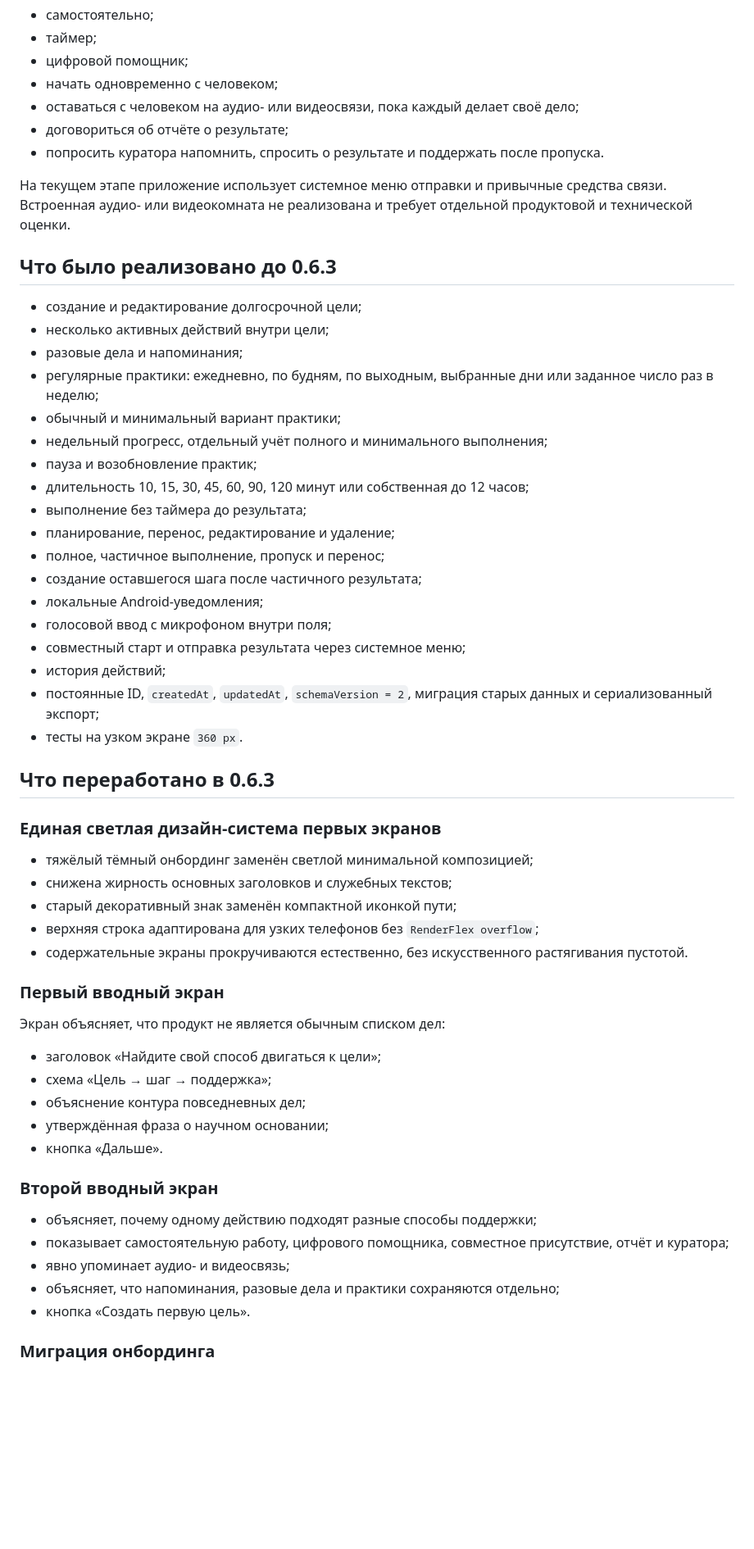
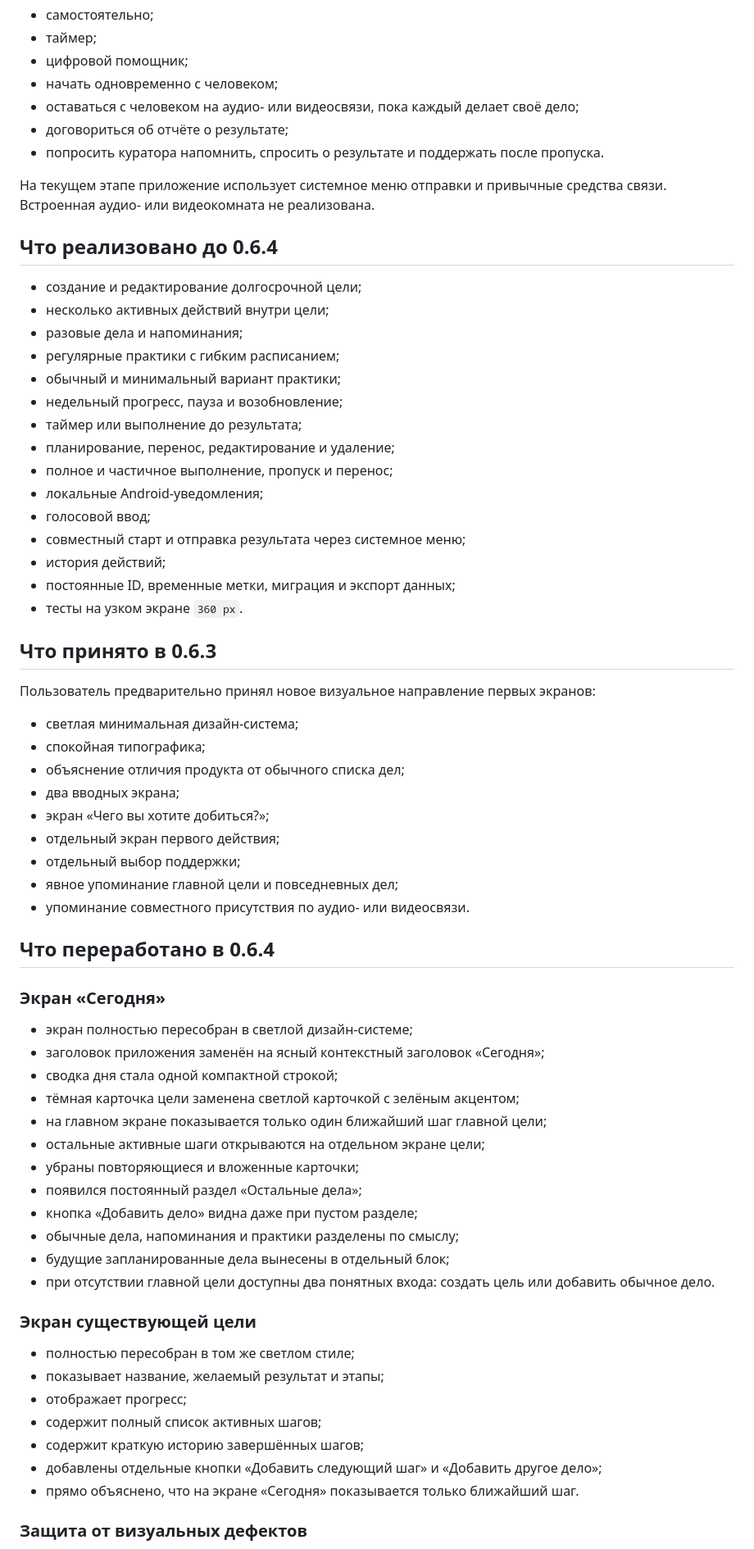
Before and after one commit to valera2872/vmeste, a Markdown page: PROJECT_STATE.md, the part around one of its changes. Shown at 82% size. Drawn GitHub-style; blank space fills up the shorter version.

```diff
--- a/PROJECT_STATE.md
+++ b/PROJECT_STATE.md
@@ -75,56 +75,66 @@
 - договориться об отчёте о результате;
 - попросить куратора напомнить, спросить о результате и поддержать после пропуска.
 
-На текущем этапе приложение использует системное меню отправки и привычные средства связи. Встроенная аудио- или видеокомната не реализована и требует отдельной продуктовой и технической оценки.
+На текущем этапе приложение использует системное меню отправки и привычные средства связи. Встроенная аудио- или видеокомната не реализована.
 
-## Что было реализовано до 0.6.3
+## Что реализовано до 0.6.4
 
 - создание и редактирование долгосрочной цели;
 - несколько активных действий внутри цели;
 - разовые дела и напоминания;
-- регулярные практики: ежедневно, по будням, по выходным, выбранные дни или заданное число раз в неделю;
+- регулярные практики с гибким расписанием;
 - обычный и минимальный вариант практики;
-- недельный прогресс, отдельный учёт полного и минимального выполнения;
-- пауза и возобновление практик;
-- длительность 10, 15, 30, 45, 60, 90, 120 минут или собственная до 12 часов;
-- выполнение без таймера до результата;
+- недельный прогресс, пауза и возобновление;
+- таймер или выполнение до результата;
 - планирование, перенос, редактирование и удаление;
-- полное, частичное выполнение, пропуск и перенос;
-- создание оставшегося шага после частичного результата;
+- полное и частичное выполнение, пропуск и перенос;
 - локальные Android-уведомления;
-- голосовой ввод с микрофоном внутри поля;
+- голосовой ввод;
 - совместный старт и отправка результата через системное меню;
 - история действий;
-- постоянные ID, `createdAt`, `updatedAt`, `schemaVersion = 2`, миграция старых данных и сериализованный экспорт;
+- постоянные ID, временные метки, миграция и экспорт данных;
 - тесты на узком экране `360 px`.
 
-## Что переработано в 0.6.3
+## Что принято в 0.6.3
 
-### Единая светлая дизайн-система первых экранов
+Пользователь предварительно принял новое визуальное направление первых экранов:
 
-- тяжёлый тёмный онбординг заменён светлой минимальной композицией;
-- снижена жирность основных заголовков и служебных текстов;
-- старый декоративный знак заменён компактной иконкой пути;
-- верхняя строка адаптирована для узких телефонов без `RenderFlex overflow`;
-- содержательные экраны прокручиваются естественно, без искусственного растягивания пустотой.
+- светлая минимальная дизайн-система;
+- спокойная типографика;
+- объяснение отличия продукта от обычного списка дел;
+- два вводных экрана;
+- экран «Чего вы хотите добиться?»;
+- отдельный экран первого действия;
+- отдельный выбор поддержки;
+- явное упоминание главной цели и повседневных дел;
+- упоминание совместного присутствия по аудио- или видеосвязи.
 
-### Первый вводный экран
+## Что переработано в 0.6.4
 
-Экран объясняет, что продукт не является обычным списком дел:
+### Экран «Сегодня»
 
-- заголовок «Найдите свой способ двигаться к цели»;
-- схема «Цель → шаг → поддержка»;
-- объяснение контура повседневных дел;
-- утверждённая фраза о научном основании;
-- кнопка «Дальше».
+- экран полностью пересобран в светлой дизайн-системе;
+- заголовок приложения заменён на ясный контекстный заголовок «Сегодня»;
+- сводка дня стала одной компактной строкой;
+- тёмная карточка цели заменена светлой карточкой с зелёным акцентом;
+- на главном экране показывается только один ближайший шаг главной цели;
+- остальные активные шаги открываются на отдельном экране цели;
+- убраны повторяющиеся и вложенные карточки;
+- появился постоянный раздел «Остальные дела»;
+- кнопка «Добавить дело» видна даже при пустом разделе;
+- обычные дела, напоминания и практики разделены по смыслу;
+- будущие запланированные дела вынесены в отдельный блок;
+- при отсутствии главной цели доступны два понятных входа: создать цель или добавить обычное дело.
 
-### Второй вводный экран
+### Экран существующей цели
 
-- объясняет, почему одному действию подходят разные способы поддержки;
-- показывает самостоятельную работу, цифрового помощника, совместное присутствие, отчёт и куратора;
-- явно упоминает аудио- и видеосвязь;
-- объясняет, что напоминания, разовые дела и практики сохраняются отдельно;
-- кнопка «Создать первую цель».
+- полностью пересобран в том же светлом стиле;
+- показывает название, желаемый результат и этапы;
+- отображает прогресс;
+- содержит полный список активных шагов;
+- содержит краткую историю завершённых шагов;
+- добавлены отдельные кнопки «Добавить следующий шаг» и «Добавить другое дело»;
+- прямо объяснено, что на экране «Сегодня» показывается только ближайший шаг.
 
-### Миграция онбординга
+### Защита от визуальных дефектов
 
```
Also changed, not shown: other parts of PROJECT_STATE.md (+38 -97 lines).
